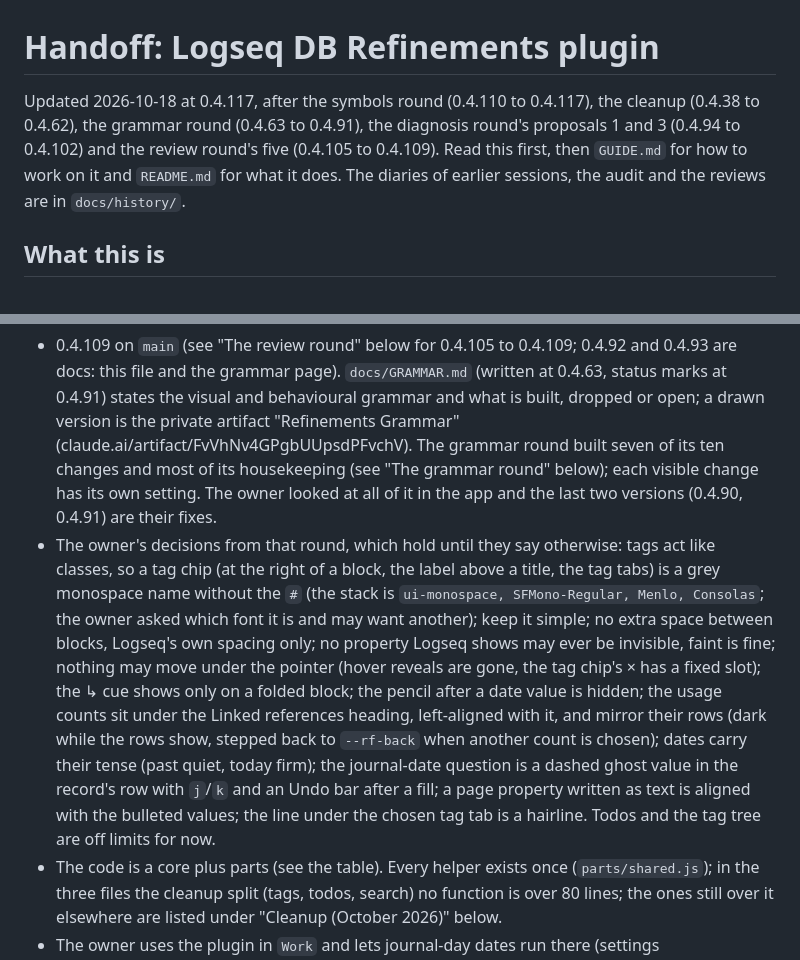
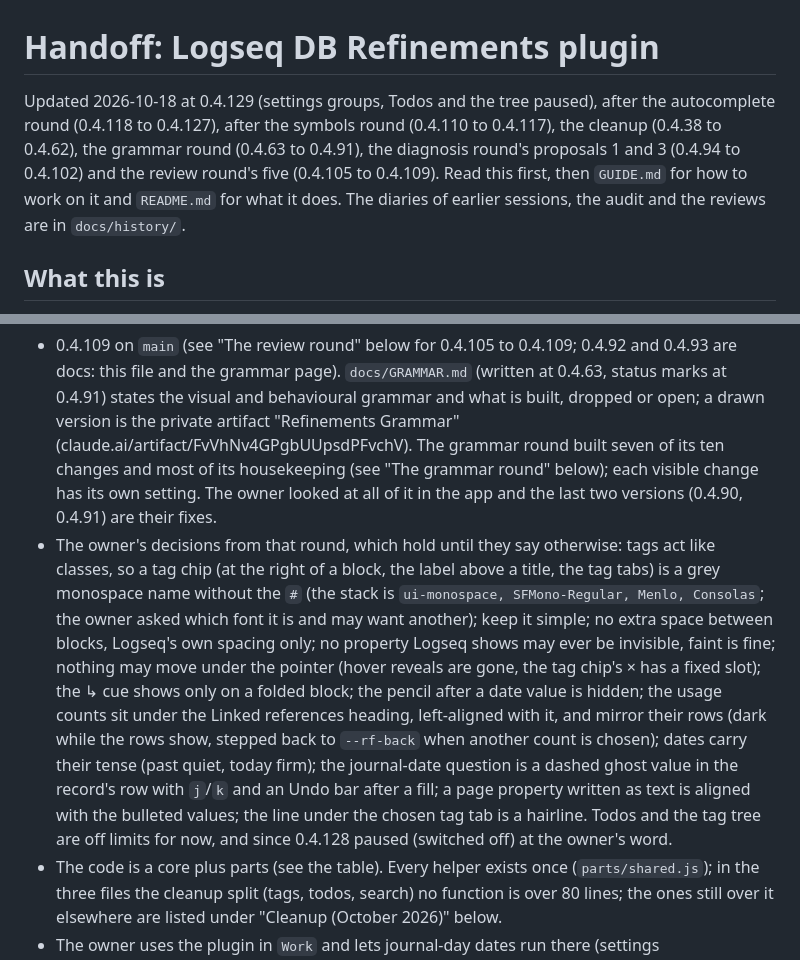
Before and after one commit to mn-321/logseq-plugin, a Markdown page: HANDOFF.md, 2 parts joined by grey strips. Drawn GitHub-style.

Commit message:
docs: HANDOFF for the settings groups and the paused parts (0.4.128, 0.4.129)
Co-Authored-By: Claude Opus 5.5 <noreply@anthropic.com>

```diff
--- a/HANDOFF.md
+++ b/HANDOFF.md
@@ -1,6 +1,6 @@
 # Handoff: Logseq DB Refinements plugin
 
-Updated 2026-10-18 at 0.4.117, after the symbols round (0.4.110 to 0.4.117),  the cleanup (0.4.38 to 0.4.62), the grammar round (0.4.63 to 0.4.91), the diagnosis round's proposals 1 and 3 (0.4.94 to 0.4.102) and the review round's five (0.4.105 to 0.4.109). Read this first, then `GUIDE.md` for how to work on it and `README.md` for what it does. The diaries of earlier sessions, the audit and the reviews are in `docs/history/`.
+Updated 2026-10-18 at 0.4.129 (settings groups, Todos and the tree paused), after the autocomplete round (0.4.118 to 0.4.127), after the symbols round (0.4.110 to 0.4.117),  the cleanup (0.4.38 to 0.4.62), the grammar round (0.4.63 to 0.4.91), the diagnosis round's proposals 1 and 3 (0.4.94 to 0.4.102) and the review round's five (0.4.105 to 0.4.109). Read this first, then `GUIDE.md` for how to work on it and `README.md` for what it does. The diaries of earlier sessions, the audit and the reviews are in `docs/history/`.
 
 ## What this is
 
@@ -37,7 +37,7 @@ Git: one version per commit. No global identity is set; commit with
 ## The state today
 
 - 0.4.109 on `main` (see "The review round" below for 0.4.105 to 0.4.109; 0.4.92 and 0.4.93 are docs: this file and the grammar page). `docs/GRAMMAR.md` (written at 0.4.63, status marks at 0.4.91) states the visual and behavioural grammar and what is built, dropped or open; a drawn version is the private artifact "Refinements Grammar" (claude.ai/artifact/FvVhNv4GPgbUUpsdPFvchV). The grammar round built seven of its ten changes and most of its housekeeping (see "The grammar round" below); each visible change has its own setting. The owner looked at all of it in the app and the last two versions (0.4.90, 0.4.91) are their fixes.
-- The owner's decisions from that round, which hold until they say otherwise: tags act like classes, so a tag chip (at the right of a block, the label above a title, the tag tabs) is a grey monospace name without the `#` (the stack is `ui-monospace, SFMono-Regular, Menlo, Consolas`; the owner asked which font it is and may want another); keep it simple; no extra space between blocks, Logseq's own spacing only; no property Logseq shows may ever be invisible, faint is fine; nothing may move under the pointer (hover reveals are gone, the tag chip's × has a fixed slot); the ↳ cue shows only on a folded block; the pencil after a date value is hidden; the usage counts sit under the Linked references heading, left-aligned with it, and mirror their rows (dark while the rows show, stepped back to `--rf-back` when another count is chosen); dates carry their tense (past quiet, today firm); the journal-date question is a dashed ghost value in the record's row with `j`/`k` and an Undo bar after a fill; a page property written as text is aligned with the bulleted values; the line under the chosen tag tab is a hairline. Todos and the tag tree are off limits for now.
+- The owner's decisions from that round, which hold until they say otherwise: tags act like classes, so a tag chip (at the right of a block, the label above a title, the tag tabs) is a grey monospace name without the `#` (the stack is `ui-monospace, SFMono-Regular, Menlo, Consolas`; the owner asked which font it is and may want another); keep it simple; no extra space between blocks, Logseq's own spacing only; no property Logseq shows may ever be invisible, faint is fine; nothing may move under the pointer (hover reveals are gone, the tag chip's × has a fixed slot); the ↳ cue shows only on a folded block; the pencil after a date value is hidden; the usage counts sit under the Linked references heading, left-aligned with it, and mirror their rows (dark while the rows show, stepped back to `--rf-back` when another count is chosen); dates carry their tense (past quiet, today firm); the journal-date question is a dashed ghost value in the record's row with `j`/`k` and an Undo bar after a fill; a page property written as text is aligned with the bulleted values; the line under the chosen tag tab is a hairline. Todos and the tag tree are off limits for now, and since 0.4.128 paused (switched off) at the owner's word.
 - The code is a core plus parts (see the table). Every helper exists once (`parts/shared.js`); in the three files the cleanup split (tags, todos, search) no function is over 80 lines; the ones still over it elsewhere are listed under "Cleanup (October 2026)" below.
 - The owner uses the plugin in `Work` and lets journal-day dates run there (settings `autoDateGraphs: Plugin Test Graph, Work`).
 
```
Also changed, not shown: other parts of HANDOFF.md (+4 -0 lines).
